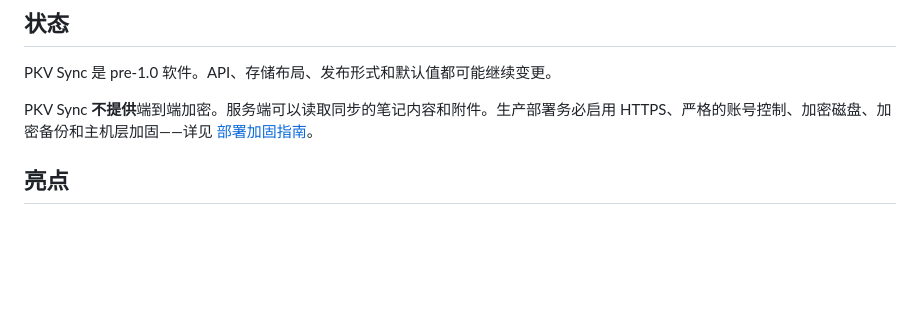
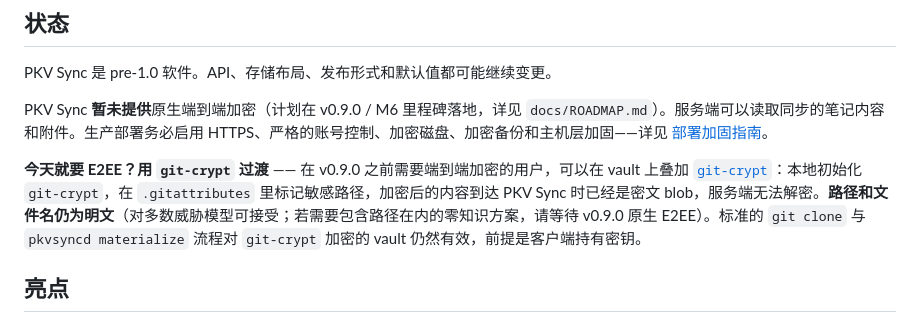
Before and after one commit to CyberKurry/pkv-sync, a Markdown page: README.zh-CN.md, the part around the change. GitHub-like rendering; blank space fills up the shorter version.

Commit message:
docs: document git-crypt E2EE option

```diff
--- a/README.zh-CN.md
+++ b/README.zh-CN.md
@@ -11,7 +11,9 @@
 
 PKV Sync 是 pre-1.0 软件。API、存储布局、发布形式和默认值都可能继续变更。
 
-PKV Sync **不提供**端到端加密。服务端可以读取同步的笔记内容和附件。生产部署务必启用 HTTPS、严格的账号控制、加密磁盘、加密备份和主机层加固——详见 [部署加固指南](./public-docs/deployment-hardening.zh-CN.md)。
+PKV Sync **暂未提供**原生端到端加密（计划在 v0.9.0 / M6 里程碑落地，详见 `docs/ROADMAP.md`）。服务端可以读取同步的笔记内容和附件。生产部署务必启用 HTTPS、严格的账号控制、加密磁盘、加密备份和主机层加固——详见 [部署加固指南](./public-docs/deployment-hardening.zh-CN.md)。
+
+**今天就要 E2EE？用 `git-crypt` 过渡** —— 在 v0.9.0 之前需要端到端加密的用户，可以在 vault 上叠加 [`git-crypt`](https://github.com/AGWA/git-crypt)：本地初始化 `git-crypt`，在 `.gitattributes` 里标记敏感路径，加密后的内容到达 PKV Sync 时已经是密文 blob，服务端无法解密。**路径和文件名仍为明文**（对多数威胁模型可接受；若需要包含路径在内的零知识方案，请等待 v0.9.0 原生 E2EE）。标准的 `git clone` 与 `pkvsyncd materialize` 流程对 `git-crypt` 加密的 vault 仍然有效，前提是客户端持有密钥。
 
 ## 亮点
 
```
Also changed, not shown: README.md (+15 -4 lines).
